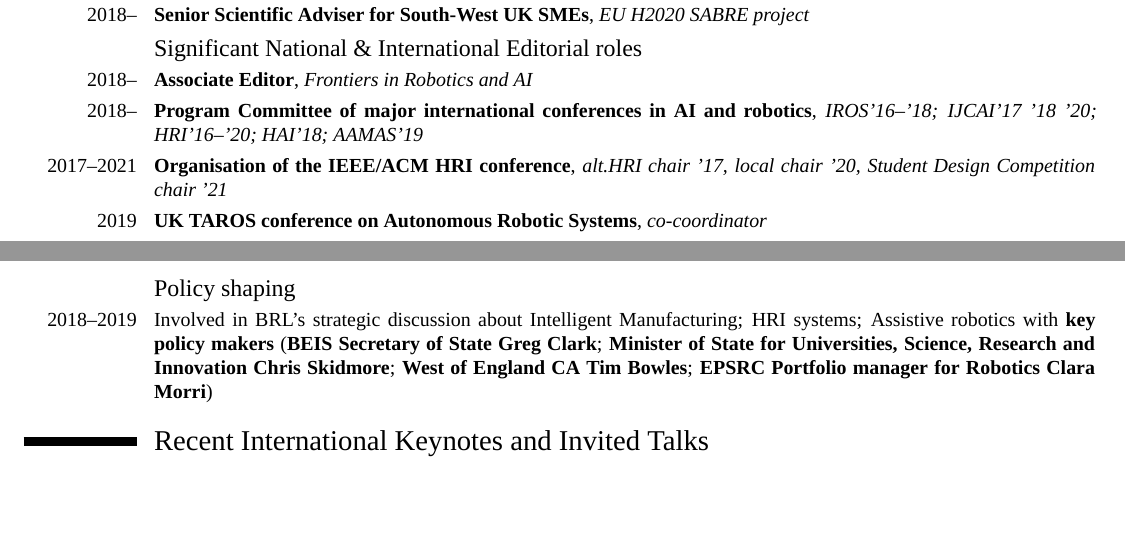
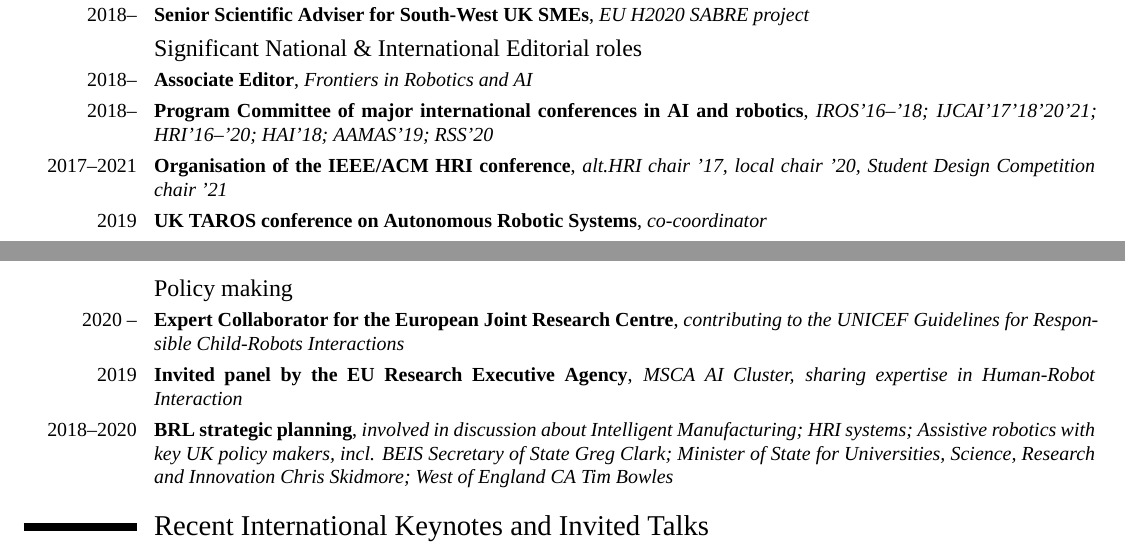
Before and after one commit to severin-lemaignan/cv, a LaTeX CV (cv.tex): two parts of pages 1 and 2 of 6, joined at a grey line, cut so that both start at the same text, the shorter picture padded with empty space. Compiled offline with XeLaTeX; a missing font is replaced by an installed copy or a similar font.

Commit message:
Freshen up the 'Policy making' section

```diff
--- a/cv.tex
+++ b/cv.tex
@@ -96,7 +96,7 @@ Robotics Lab)} {} {} {}
 \subsection{Significant National \& International Editorial roles}
 \cventry{2018--}{Associate Editor}{Frontiers in Robotics and AI} {} {} {}
 \cventry{2018--}{Program Committee of major international conferences in AI and
-robotics}{IROS'16--'18; IJCAI'17 '18 '20; HRI'16--'20; HAI'18; AAMAS'19} {} {} {}
+robotics}{IROS'16--'18; IJCAI'17'18'20'21; HRI'16--'20; HAI'18; AAMAS'19; RSS'20} {} {} {}
 \cventry{2017--2021}{Organisation of the IEEE/ACM HRI conference}{alt.HRI
 chair '17, local chair '20, Student Design Competition chair '21} {} {} {}
 \cventry{2019}{UK TAROS conference on Autonomous Robotic Systems}{co-coordinator} {} {} {}
@@ -106,9 +106,17 @@ chair '17, local chair '20, Student Design Competition chair '21} {} {} {}
 %\cventry{2012}{Steering Committee, Intl. Workshop on MORSE and its Applications}{} {} {} {}
 %\cventry{2008--2009}{Steering Committee, Cognitive Sciences' Young Researchers Conference 2009}{} {} {} {}
 
-\subsection{Policy shaping}
-
-\cvline{2018--2019}{Involved in BRL’s strategic discussion about Intelligent Manufacturing; HRI systems; Assistive robotics with \textbf{key policy makers} (\textbf{BEIS Secretary of State Greg Clark}; \textbf{Minister of State for Universities, Science, Research and Innovation Chris Skidmore}; \textbf{West of England CA Tim Bowles}; \textbf{EPSRC Portfolio manager for Robotics Clara Morri})}
+\subsection{Policy making}
+\cventry{2020 --}{Expert Collaborator for the European Joint Research
+Centre}{contributing to the UNICEF Guidelines for Responsible Child-Robots
+Interactions} {} {} {}
+\cventry{2019}{Invited panel by the EU Research Executive Agency}{MSCA AI
+Cluster, sharing expertise in Human-Robot Interaction} {} {} {}
+\cventry{2018--2020}{BRL strategic planning}{involved in discussion about
+Intelligent Manufacturing; HRI systems; Assistive robotics with key UK policy
+makers, incl. BEIS Secretary of State Greg Clark; Minister of
+State for Universities, Science, Research and Innovation Chris Skidmore;
+West of England CA Tim Bowles} {} {} {}
 
 %%%%%%%%%%%%%%%%%%%%%%%%%%%%%%%%%%%%%%%%%%%%%%%%%%%%%%%%%%%%%%%%%%%%%%%%%%%%%%%%%%%%%%%%%%%%%%%%%%%%%%%%%%%%%%%%
 \section{Recent International Keynotes and Invited Talks}
```
Also changed, not shown: cv.pdf.
